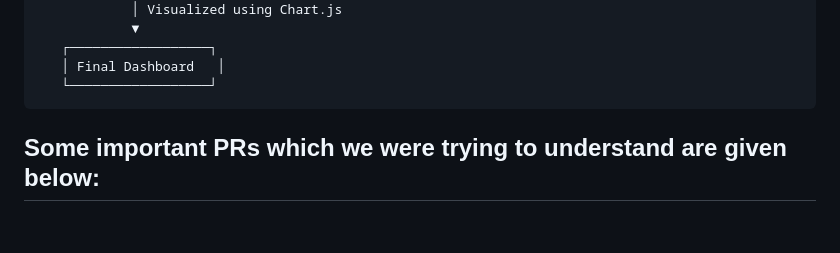
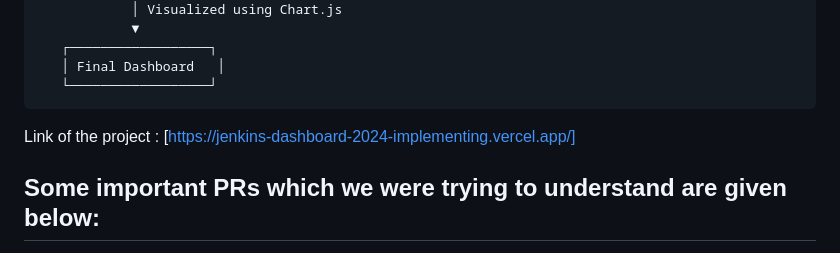
Before and after one commit to Famous077/jenkins_Dashboard_2024-Implementing-UI-for-Jenkins-Infra-Statistics-, a Markdown page: README.md, the part around the change. Rendered like a GitHub page; blank space fills up the shorter version.

Commit message:
Update project link in README

```diff
--- a/README.md
+++ b/README.md
@@ -74,7 +74,7 @@ Below is the exact workflow I studied and implemented while extracting metrics:
        │ Final Dashboard   │
        └──────────────────┘
 
-
+Link of the project : [https://jenkins-dashboard-2024-implementing.vercel.app/]
 ## Some important PRs which we were trying to understand are given below:
 
 [PR1 : Related to UI of Jenkins] (https://github.com/jenkinsci/jenkins/pull/11208)
```
